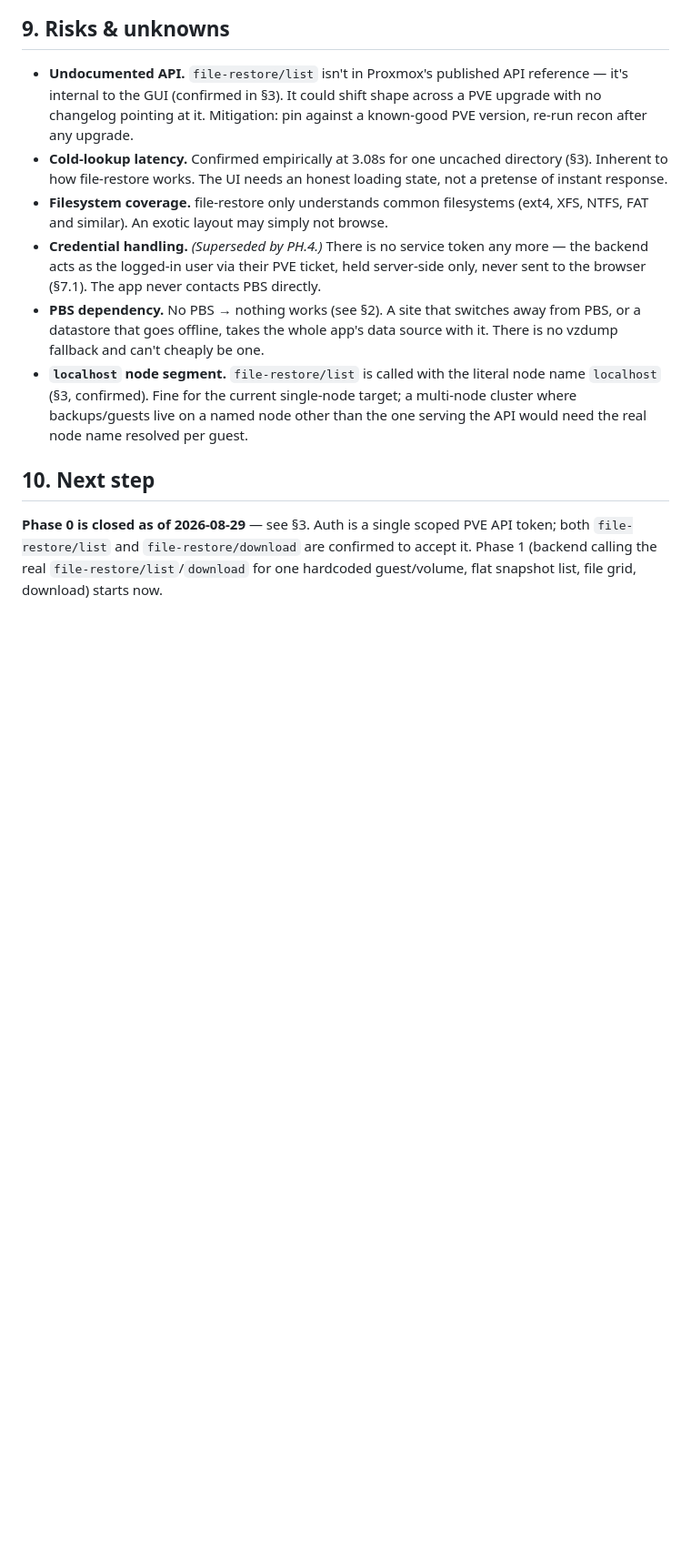
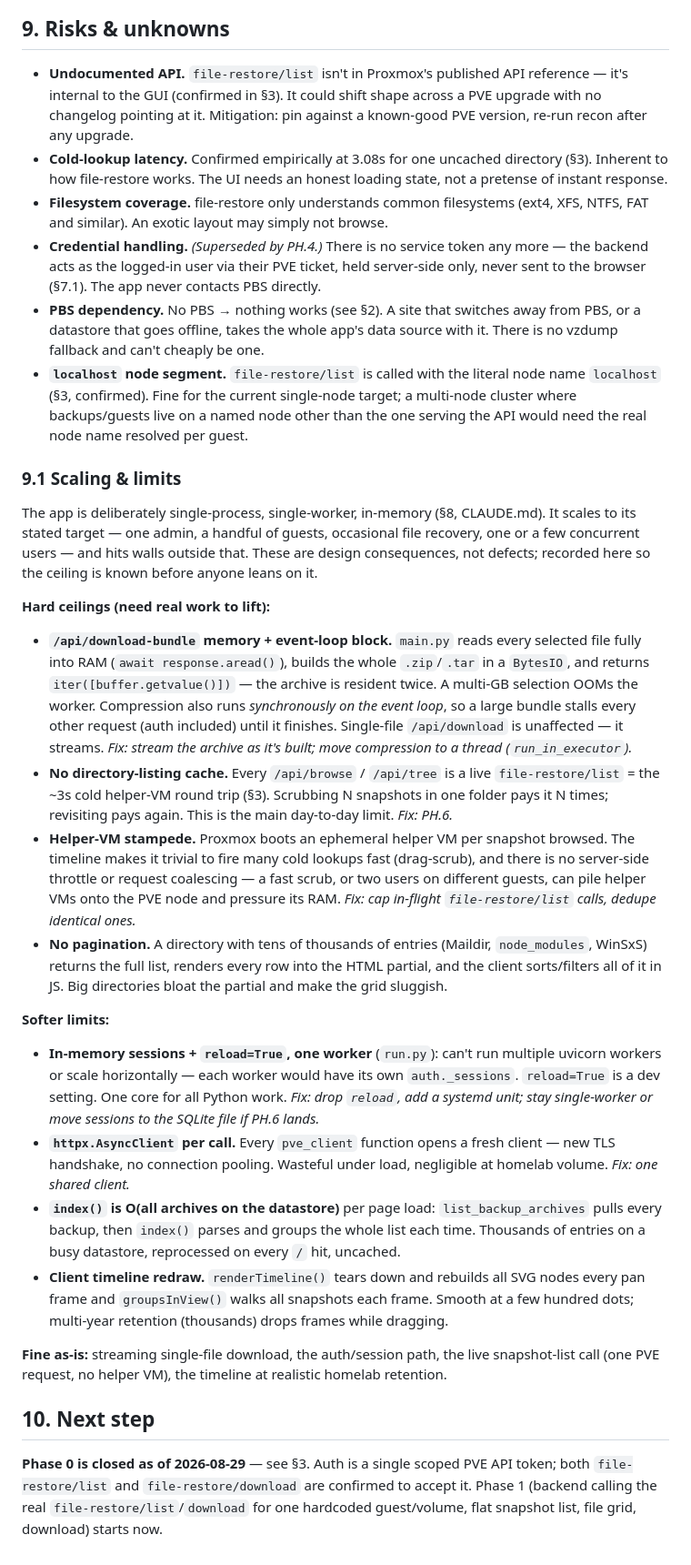
Before and after one commit to treycentric/pve-flr-portal, a Markdown page: docs/plan.md, the part around the change. Shown at 91% size. GitHub-like rendering; blank space fills up the shorter version.

Commit message:
plan: add section 9.1 Scaling & limits
Record the scaling ceiling: download-bundle buffers whole archives in
RAM and compresses on the event loop; no dir-listing cache; helper-VM
stampede risk from unthrottled cold lookups; no pagination; in-memory
sessions and single worker. All design consequences of the single-admin
target, noted so the limits are known.

```diff
--- a/docs/plan.md
+++ b/docs/plan.md
@@ -758,6 +758,63 @@ architectural purity.
   a named node other than the one serving the API would need the real
   node name resolved per guest.
 
+### 9.1 Scaling & limits
+
+The app is deliberately single-process, single-worker, in-memory (§8,
+CLAUDE.md). It scales to its stated target — one admin, a handful of
+guests, occasional file recovery, one or a few concurrent users — and
+hits walls outside that. These are design consequences, not defects;
+recorded here so the ceiling is known before anyone leans on it.
+
+**Hard ceilings (need real work to lift):**
+
+- **`/api/download-bundle` memory + event-loop block.** `main.py` reads
+  every selected file fully into RAM (`await response.aread()`), builds
+  the whole `.zip`/`.tar` in a `BytesIO`, and returns
+  `iter([buffer.getvalue()])` — the archive is resident twice. A
+  multi-GB selection OOMs the worker. Compression also runs
+  *synchronously on the event loop*, so a large bundle stalls every
+  other request (auth included) until it finishes. Single-file
+  `/api/download` is unaffected — it streams. *Fix: stream the archive
+  as it's built; move compression to a thread (`run_in_executor`).*
+- **No directory-listing cache.** Every `/api/browse` / `/api/tree` is a
+  live `file-restore/list` = the ~3s cold helper-VM round trip (§3).
+  Scrubbing N snapshots in one folder pays it N times; revisiting pays
+  again. This is the main day-to-day limit. *Fix: PH.6.*
+- **Helper-VM stampede.** Proxmox boots an ephemeral helper VM per
+  snapshot browsed. The timeline makes it trivial to fire many cold
+  lookups fast (drag-scrub), and there is no server-side throttle or
+  request coalescing — a fast scrub, or two users on different guests,
+  can pile helper VMs onto the PVE node and pressure its RAM. *Fix:
+  cap in-flight `file-restore/list` calls, dedupe identical ones.*
+- **No pagination.** A directory with tens of thousands of entries
+  (Maildir, `node_modules`, WinSxS) returns the full list, renders every
+  row into the HTML partial, and the client sorts/filters all of it in
+  JS. Big directories bloat the partial and make the grid sluggish.
+
+**Softer limits:**
+
+- **In-memory sessions + `reload=True`, one worker** (`run.py`): can't
+  run multiple uvicorn workers or scale horizontally — each worker would
+  have its own `auth._sessions`. `reload=True` is a dev setting. One
+  core for all Python work. *Fix: drop `reload`, add a systemd unit;
+  stay single-worker or move sessions to the SQLite file if PH.6 lands.*
+- **`httpx.AsyncClient` per call.** Every `pve_client` function opens a
+  fresh client — new TLS handshake, no connection pooling. Wasteful
+  under load, negligible at homelab volume. *Fix: one shared client.*
+- **`index()` is O(all archives on the datastore)** per page load:
+  `list_backup_archives` pulls every backup, then `index()` parses and
+  groups the whole list each time. Thousands of entries on a busy
+  datastore, reprocessed on every `/` hit, uncached.
+- **Client timeline redraw.** `renderTimeline()` tears down and rebuilds
+  all SVG nodes every pan frame and `groupsInView()` walks all
+  snapshots each frame. Smooth at a few hundred dots; multi-year
+  retention (thousands) drops frames while dragging.
+
+**Fine as-is:** streaming single-file download, the auth/session path,
+the live snapshot-list call (one PVE request, no helper VM), the
+timeline at realistic homelab retention.
+
 ## 10. Next step
 
 **Phase 0 is closed as of 2026-08-29** — see §3. Auth is a single
```
